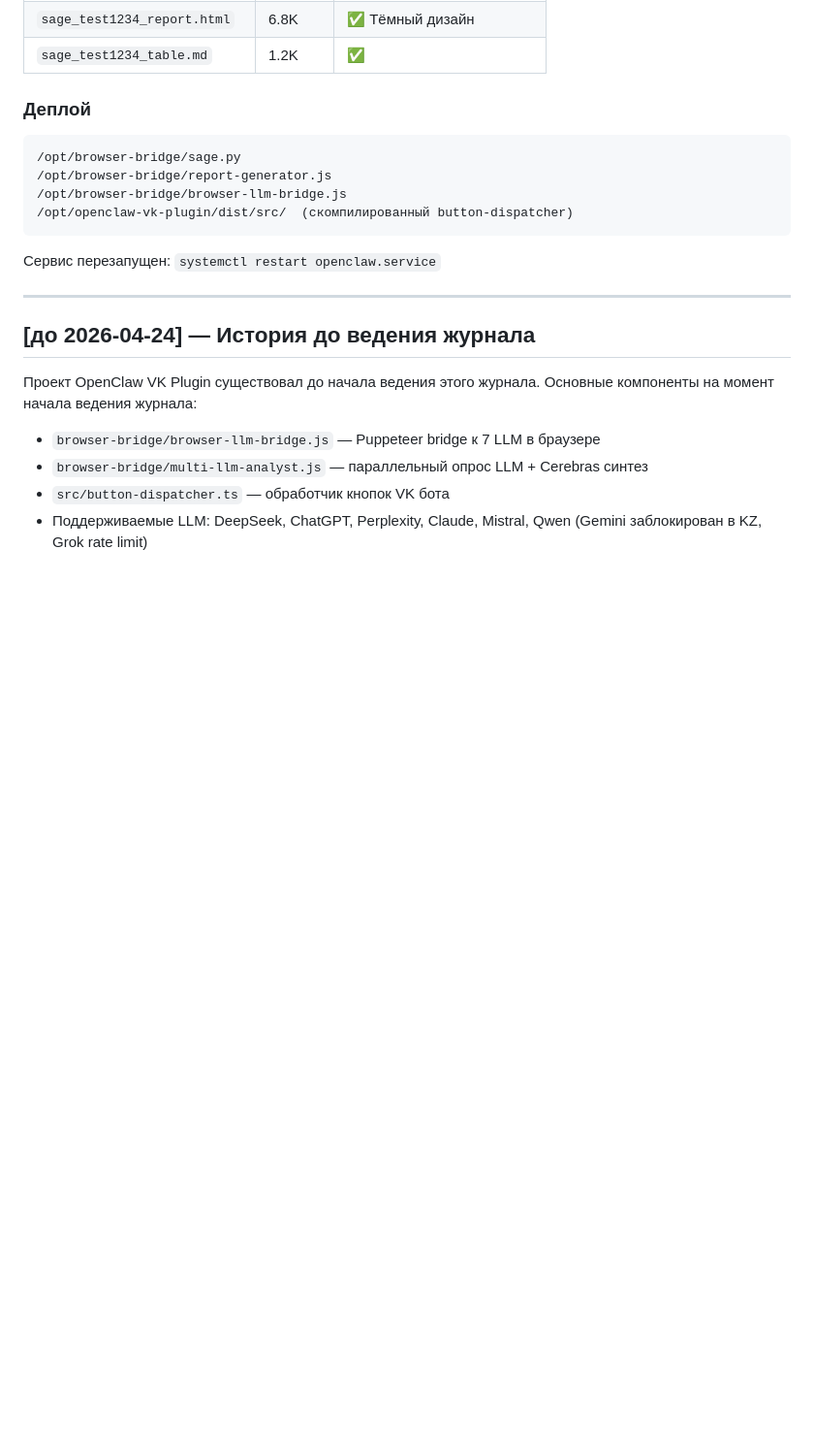
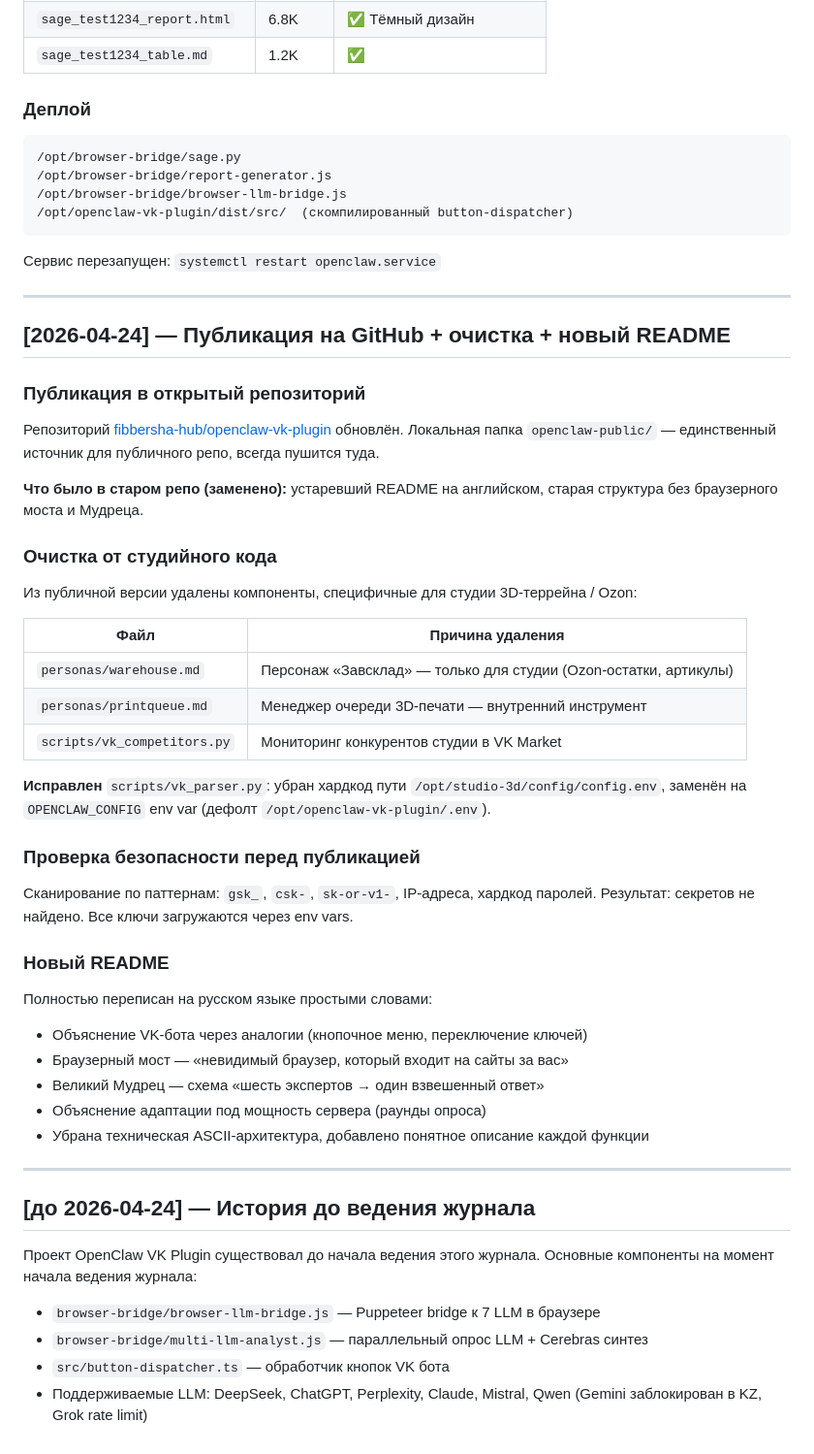
Before and after one commit to fibbersha-hub/openclaw-vk-plugin, a Markdown page: CHANGELOG.md, the part around the change. Shown at 97% size. GitHub-like rendering; blank space fills up the shorter version.

Commit message:
docs: Add session log — GitHub publish, cleanup, README rewrite

```diff
--- a/CHANGELOG.md
+++ b/CHANGELOG.md
@@ -132,6 +132,43 @@
 
 ---
 
+## [2026-04-24] — Публикация на GitHub + очистка + новый README
+
+### Публикация в открытый репозиторий
+
+Репозиторий [fibbersha-hub/openclaw-vk-plugin](https://github.com/fibbersha-hub/openclaw-vk-plugin) обновлён.
+Локальная папка `openclaw-public/` — единственный источник для публичного репо, всегда пушится туда.
+
+**Что было в старом репо (заменено):** устаревший README на английском, старая структура без браузерного моста и Мудреца.
+
+### Очистка от студийного кода
+
+Из публичной версии удалены компоненты, специфичные для студии 3D-террейна / Ozon:
+
+| Файл | Причина удаления |
+|------|-----------------|
+| `personas/warehouse.md` | Персонаж «Завсклад» — только для студии (Ozon-остатки, артикулы) |
+| `personas/printqueue.md` | Менеджер очереди 3D-печати — внутренний инструмент |
+| `scripts/vk_competitors.py` | Мониторинг конкурентов студии в VK Market |
+
+**Исправлен** `scripts/vk_parser.py`: убран хардкод пути `/opt/studio-3d/config/config.env`, заменён на `OPENCLAW_CONFIG` env var (дефолт `/opt/openclaw-vk-plugin/.env`).
+
+### Проверка безопасности перед публикацией
+
+Сканирование по паттернам: `gsk_`, `csk-`, `sk-or-v1-`, IP-адреса, хардкод паролей.
+Результат: секретов не найдено. Все ключи загружаются через env vars.
+
+### Новый README
+
+Полностью переписан на русском языке простыми словами:
+- Объяснение VK-бота через аналогии (кнопочное меню, переключение ключей)
+- Браузерный мост — «невидимый браузер, который входит на сайты за вас»
+- Великий Мудрец — схема «шесть экспертов → один взвешенный ответ»
+- Объяснение адаптации под мощность сервера (раунды опроса)
+- Убрана техническая ASCII-архитектура, добавлено понятное описание каждой функции
+
+---
+
 ## [до 2026-04-24] — История до ведения журнала
 
 Проект OpenClaw VK Plugin существовал до начала ведения этого журнала.
```
